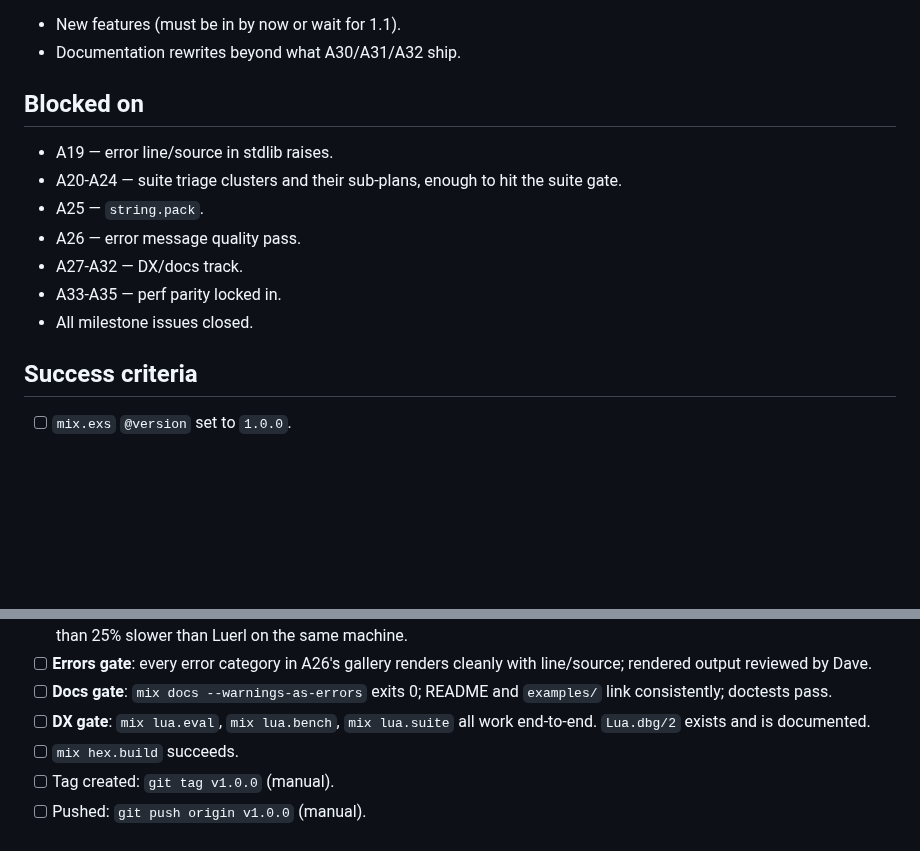
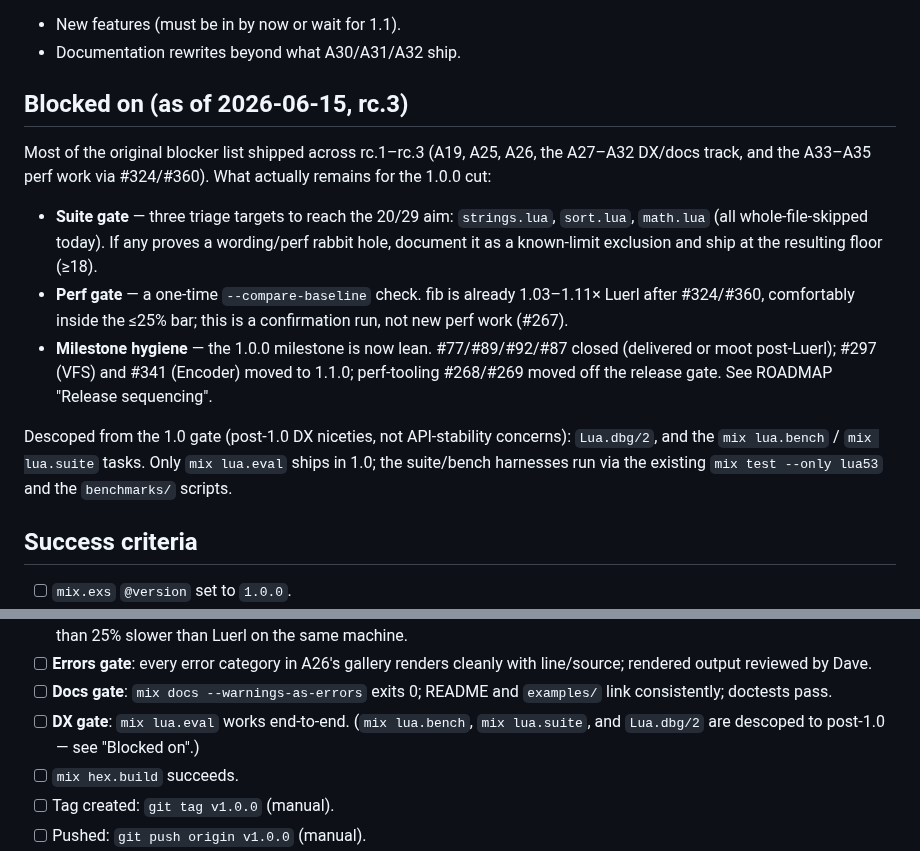
Before and after one commit to tv-labs/lua, a Markdown page: .agents/plans/A13-release-rc1.md, 2 parts joined by grey strips. Rendered like a GitHub page; blank space fills up the shorter version.

```diff
--- a/.agents/plans/A13-release-rc1.md
+++ b/.agents/plans/A13-release-rc1.md
@@ -24,16 +24,28 @@ final.
 - New features (must be in by now or wait for 1.1).
 - Documentation rewrites beyond what A30/A31/A32 ship.
 
-## Blocked on
+## Blocked on (as of 2026-06-15, rc.3)
 
-- A19 — error line/source in stdlib raises.
-- A20-A24 — suite triage clusters and their sub-plans, enough to hit
-  the suite gate.
-- A25 — `string.pack`.
-- A26 — error message quality pass.
-- A27-A32 — DX/docs track.
-- A33-A35 — perf parity locked in.
-- All milestone issues closed.
+Most of the original blocker list shipped across rc.1–rc.3 (A19, A25,
+A26, the A27–A32 DX/docs track, and the A33–A35 perf work via #324/#360).
+What actually remains for the 1.0.0 cut:
+
+- **Suite gate** — three triage targets to reach the 20/29 aim:
+  `strings.lua`, `sort.lua`, `math.lua` (all whole-file-skipped today).
+  If any proves a wording/perf rabbit hole, document it as a known-limit
+  exclusion and ship at the resulting floor (≥18).
+- **Perf gate** — a one-time `--compare-baseline` check. fib is already
+  1.03–1.11× Luerl after #324/#360, comfortably inside the ≤25% bar; this
+  is a confirmation run, not new perf work (#267).
+- **Milestone hygiene** — the 1.0.0 milestone is now lean. #77/#89/#92/#87
+  closed (delivered or moot post-Luerl); #297 (VFS) and #341 (Encoder)
+  moved to 1.1.0; perf-tooling #268/#269 moved off the release gate. See
+  ROADMAP "Release sequencing".
+
+Descoped from the 1.0 gate (post-1.0 DX niceties, not API-stability
+concerns): `Lua.dbg/2`, and the `mix lua.bench` / `mix lua.suite` tasks.
+Only `mix lua.eval` ships in 1.0; the suite/bench harnesses run via the
+existing `mix test --only lua53` and the `benchmarks/` scripts.
 
 ## Success criteria
 
@@ -71,8 +83,9 @@ final.
       cleanly with line/source; rendered output reviewed by Dave.
 - [ ] **Docs gate**: `mix docs --warnings-as-errors` exits 0; README
       and `examples/` link consistently; doctests pass.
-- [ ] **DX gate**: `mix lua.eval`, `mix lua.bench`, `mix lua.suite`
-      all work end-to-end. `Lua.dbg/2` exists and is documented.
+- [ ] **DX gate**: `mix lua.eval` works end-to-end. (`mix lua.bench`,
+      `mix lua.suite`, and `Lua.dbg/2` are descoped to post-1.0 — see
+      "Blocked on".)
 - [ ] `mix hex.build` succeeds.
 - [ ] Tag created: `git tag v1.0.0` (manual).
 - [ ] Pushed: `git push origin v1.0.0` (manual).
```
Also changed, not shown: ROADMAP.md (+35 -9 lines), benchmarks/BASELINE.md (added, +59 -0 lines).
